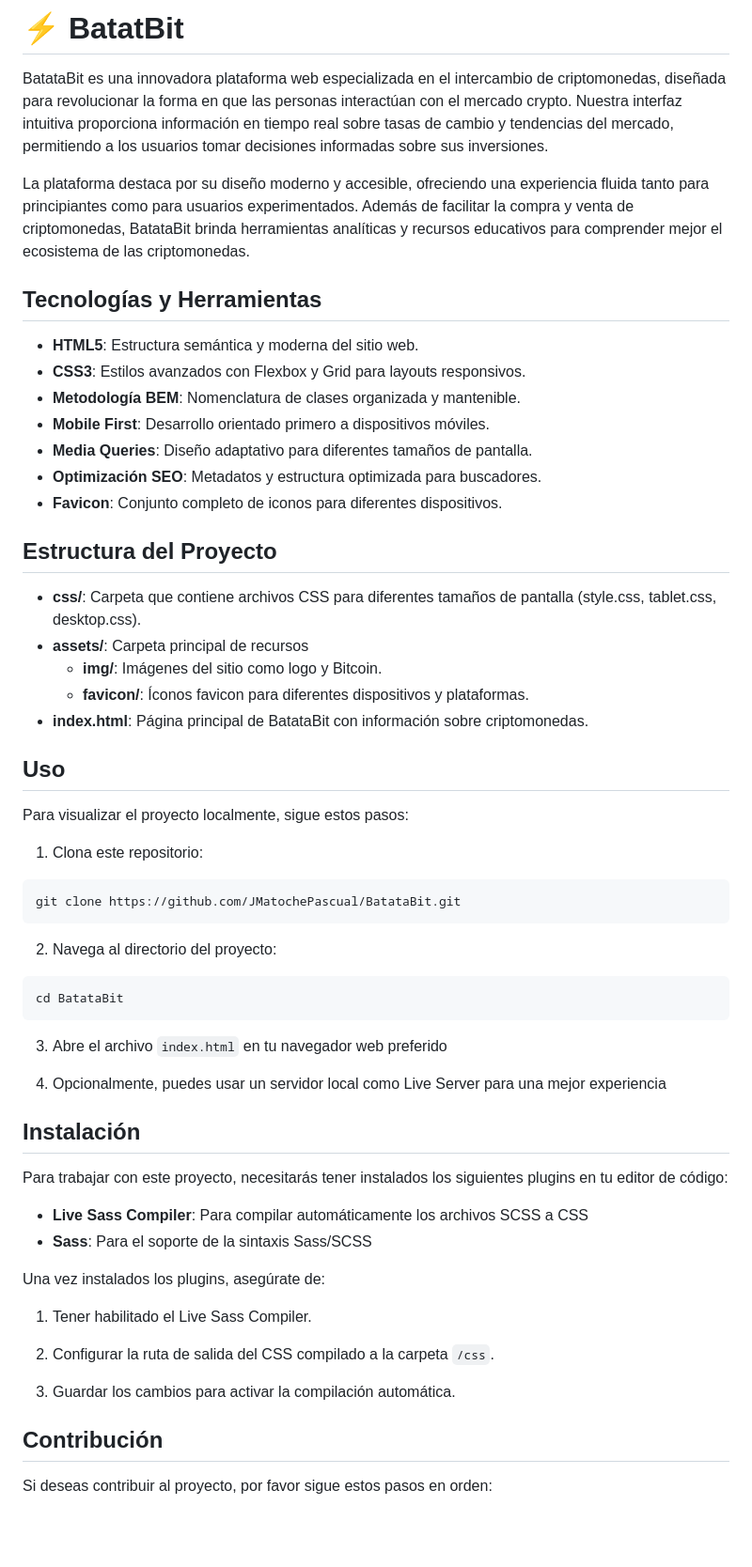
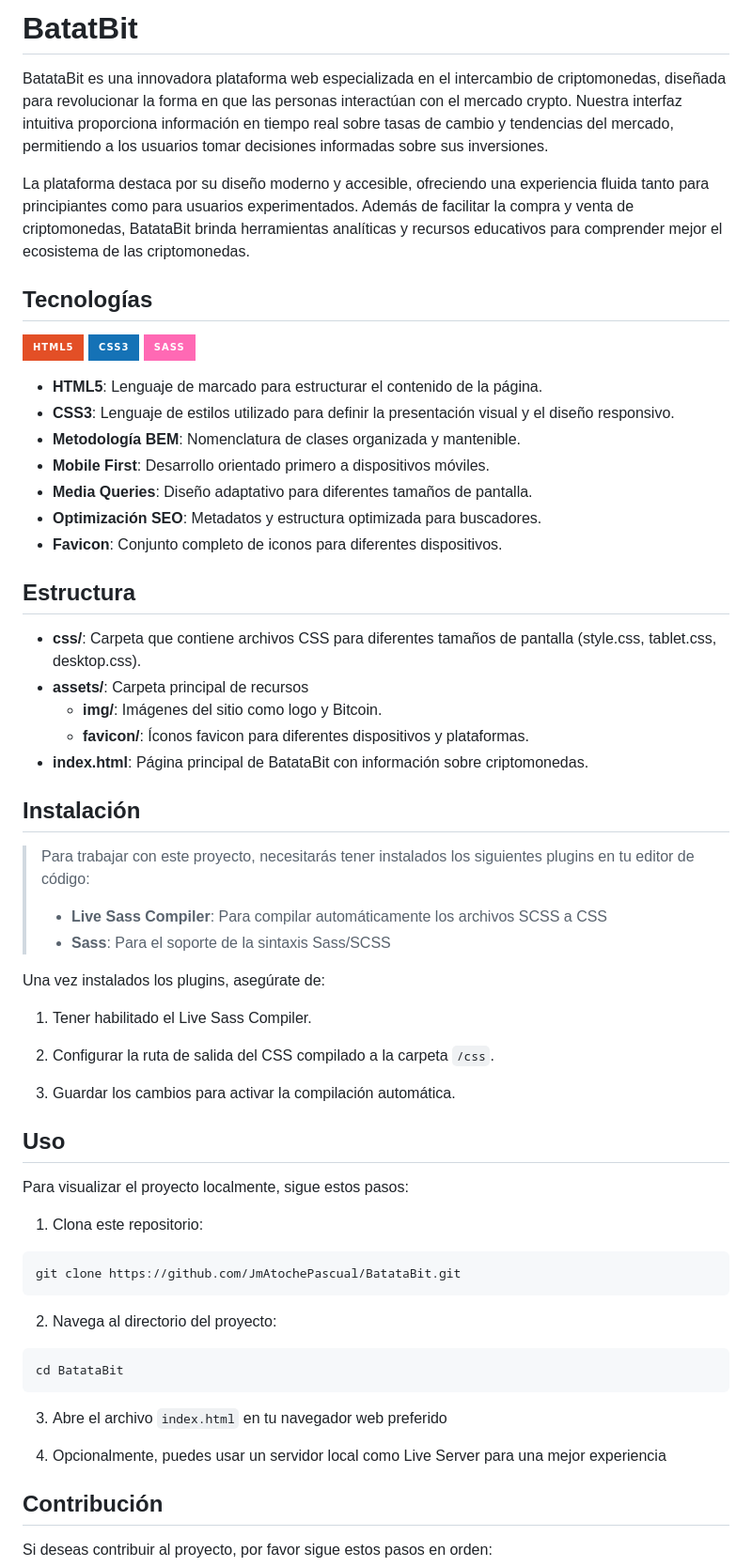
Before and after one commit to JmAtochePascual/BatataBit, a Markdown page: README.md, the part around one of its changes. Shown at 94% size. GitHub-like rendering; badges without logos; blank space fills up the shorter version.

Commit message:
feat: :memo: Update readme

````diff
--- a/README.md
+++ b/README.md
@@ -1,26 +1,45 @@
-# ⚡️ BatatBit
+# BatatBit
 
 BatataBit es una innovadora plataforma web especializada en el intercambio de criptomonedas, diseñada para revolucionar la forma en que las personas interactúan con el mercado crypto. Nuestra interfaz intuitiva proporciona información en tiempo real sobre tasas de cambio y tendencias del mercado, permitiendo a los usuarios tomar decisiones informadas sobre sus inversiones.
 
 La plataforma destaca por su diseño moderno y accesible, ofreciendo una experiencia fluida tanto para principiantes como para usuarios experimentados. Además de facilitar la compra y venta de criptomonedas, BatataBit brinda herramientas analíticas y recursos educativos para comprender mejor el ecosistema de las criptomonedas.
 
-## Tecnologías y Herramientas
+## Tecnologías
 
-- **HTML5**: Estructura semántica y moderna del sitio web.
-- **CSS3**: Estilos avanzados con Flexbox y Grid para layouts responsivos.
+![HTML5](https://img.shields.io/badge/html5-%23E34F26.svg?style=for-the-badge&logo=html5&logoColor=white)
+![CSS3](https://img.shields.io/badge/css3-%231572B6.svg?style=for-the-badge&logo=css3&logoColor=white)
+![SASS](https://img.shields.io/badge/SASS-hotpink.svg?style=for-the-badge&logo=SASS&logoColor=white)
+
+- **HTML5**: Lenguaje de marcado para estructurar el contenido de la página.
+- **CSS3**: Lenguaje de estilos utilizado para definir la presentación visual y el diseño responsivo.
 - **Metodología BEM**: Nomenclatura de clases organizada y mantenible.
 - **Mobile First**: Desarrollo orientado primero a dispositivos móviles.
 - **Media Queries**: Diseño adaptativo para diferentes tamaños de pantalla.
 - **Optimización SEO**: Metadatos y estructura optimizada para buscadores.
 - **Favicon**: Conjunto completo de iconos para diferentes dispositivos.
 
-## Estructura del Proyecto
+## Estructura
 
 - **css/**: Carpeta que contiene archivos CSS para diferentes tamaños de pantalla (style.css, tablet.css, desktop.css).
 - **assets/**: Carpeta principal de recursos
   - **img/**: Imágenes del sitio como logo y Bitcoin.
   - **favicon/**: Íconos favicon para diferentes dispositivos y plataformas.
 - **index.html**: Página principal de BatataBit con información sobre criptomonedas.
+
+## Instalación
+
+> Para trabajar con este proyecto, necesitarás tener instalados los siguientes plugins en tu editor de código:
+>
+> - **Live Sass Compiler**: Para compilar automáticamente los archivos SCSS a CSS
+> - **Sass**: Para el soporte de la sintaxis Sass/SCSS
+
+Una vez instalados los plugins, asegúrate de:
+
+1. Tener habilitado el Live Sass Compiler.
+
+2. Configurar la ruta de salida del CSS compilado a la carpeta `/css`.
+
+3. Guardar los cambios para activar la compilación automática.
 
 ## Uso
 
@@ -29,7 +48,7 @@ Para visualizar el proyecto localmente, sigue estos pasos:
 1. Clona este repositorio:
 
 ```
-git clone https://github.com/JMatochePascual/BatataBit.git
+git clone https://github.com/JmAtochePascual/BatataBit.git
 ```
 
 2. Navega al directorio del proyecto:
@@ -41,21 +60,6 @@ cd BatataBit
 3. Abre el archivo `index.html` en tu navegador web preferido
 
 4. Opcionalmente, puedes usar un servidor local como Live Server para una mejor experiencia
-
-## Instalación
-
-Para trabajar con este proyecto, necesitarás tener instalados los siguientes plugins en tu editor de código:
-
-- **Live Sass Compiler**: Para compilar automáticamente los archivos SCSS a CSS
-- **Sass**: Para el soporte de la sintaxis Sass/SCSS
-
-Una vez instalados los plugins, asegúrate de:
-
-1. Tener habilitado el Live Sass Compiler.
-
-2. Configurar la ruta de salida del CSS compilado a la carpeta `/css`.
-
-3. Guardar los cambios para activar la compilación automática.
 
 ## Contribución
 
````
Also changed, not shown: other parts of README.md (+2 -10 lines).
